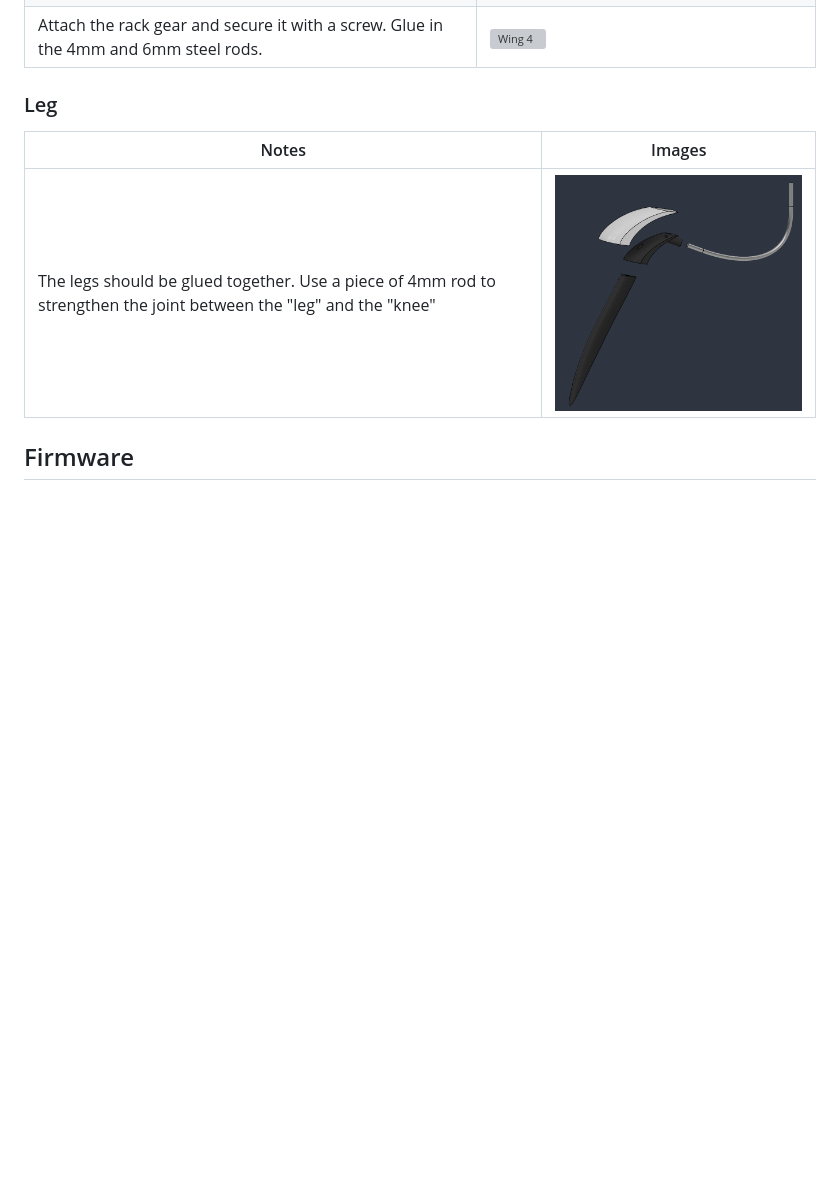
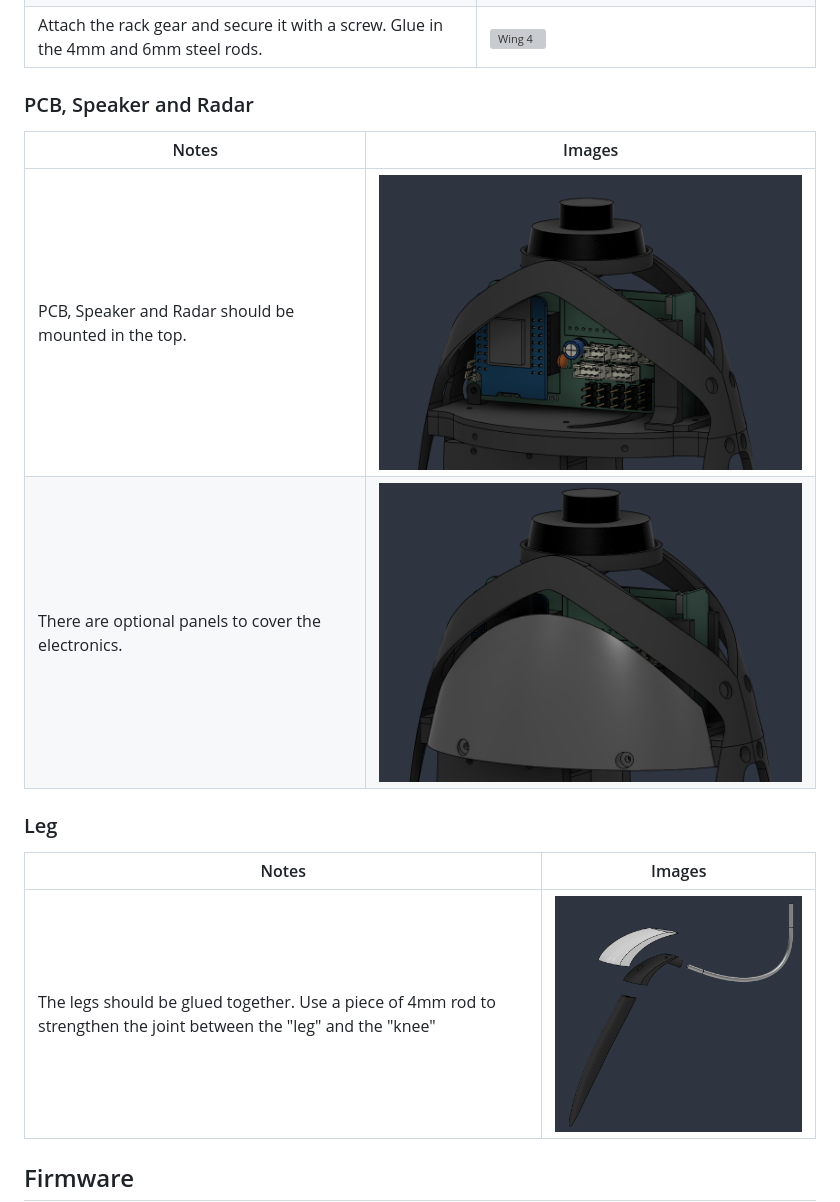
Before and after one commit to joranderaaff/portal-turret-v4, a Markdown page: README.md, the part around the change. Rendered like a GitHub page; pictures changed too: images/top_001.png (added), images/top_002.png (added); blank space fills up the shorter version; grey boxes are pictures that could not be loaded.

Commit message:
Electronics and panels

```diff
--- a/README.md
+++ b/README.md
@@ -169,6 +169,14 @@ Here's raw screenshots. Explicit information comes later.
 | Insert the magnets in the rack gear. They should click in place, but a drop of glue helps. Make sure to mind the polarity!| <img src="images/wing_004.png" alt="Wing 4" height="400"> |
 | Attach the rack gear and secure it with a screw. Glue in the 4mm and 6mm steel rods. | <img src="images/wing_005.png" alt="Wing 4" height="400"> |
 
+### PCB, Speaker and Radar
+
+| Notes | Images |
+| --- | --- |
+| PCB, Speaker and Radar should be mounted in the top. | <img src="images/top_001.png" height="400"> |
+| There are optional panels to cover the electronics. | <img src="images/top_002.png" height="400"> |
+
+
 ### Leg
 | Notes | Images |
 | --- | --- |
```
